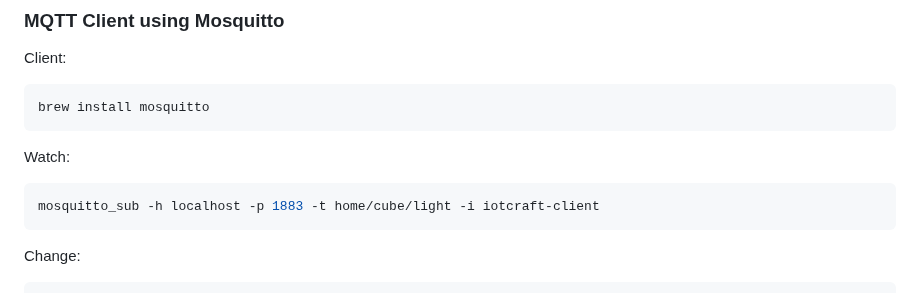
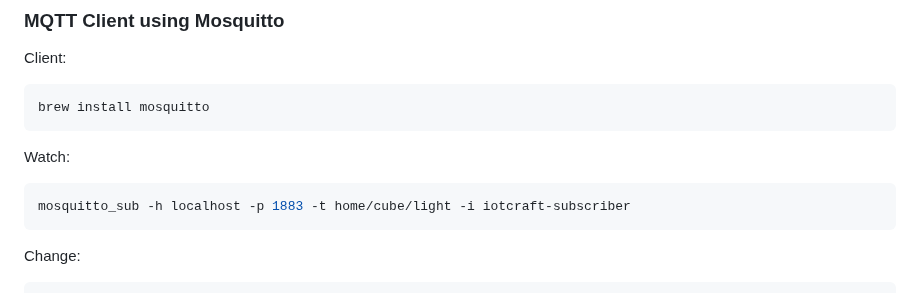
Before and after one commit to georgik/iotcraft, a Markdown page: README.md, the part around the change. GitHub-like rendering.

Commit message:
doc: MQTT must have different client ID

````diff
--- a/README.md
+++ b/README.md
@@ -717,7 +717,7 @@ brew install mosquitto
 
 Watch:
 ```shell
-mosquitto_sub -h localhost -p 1883 -t home/cube/light -i iotcraft-client
+mosquitto_sub -h localhost -p 1883 -t home/cube/light -i iotcraft-subscriber
 ```
 
 Change:
````
